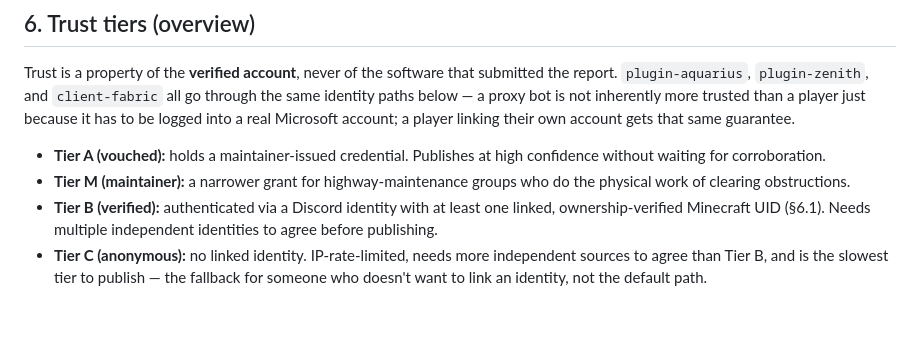
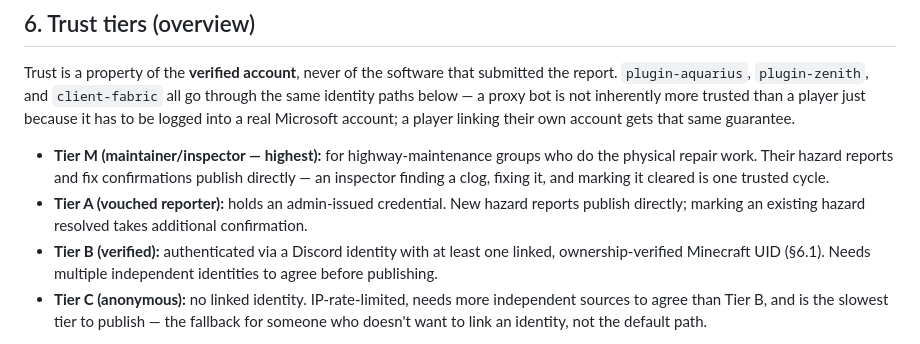
Before and after one commit to aquariusnetwork9/Aquarius-Road-Department, a Markdown page: PROTOCOL.md, the part around the change. Drawn GitHub-style; blank space fills up the shorter version.

Commit message:
Update tier overview: maintainer is the top tier

```diff
--- a/PROTOCOL.md
+++ b/PROTOCOL.md
@@ -124,10 +124,11 @@ paths below — a proxy bot is not inherently more trusted than a player just be
 logged into a real Microsoft account; a player linking their own account gets that same
 guarantee.
 
-- **Tier A (vouched):** holds a maintainer-issued credential. Publishes at high confidence
-  without waiting for corroboration.
-- **Tier M (maintainer):** a narrower grant for highway-maintenance groups who do the physical
-  work of clearing obstructions.
+- **Tier M (maintainer/inspector — highest):** for highway-maintenance groups who do the
+  physical repair work. Their hazard reports and fix confirmations publish directly — an
+  inspector finding a clog, fixing it, and marking it cleared is one trusted cycle.
+- **Tier A (vouched reporter):** holds an admin-issued credential. New hazard reports publish
+  directly; marking an existing hazard resolved takes additional confirmation.
 - **Tier B (verified):** authenticated via a Discord identity with at least one linked,
   ownership-verified Minecraft UID (§6.1). Needs multiple independent identities to agree before
   publishing.
```
